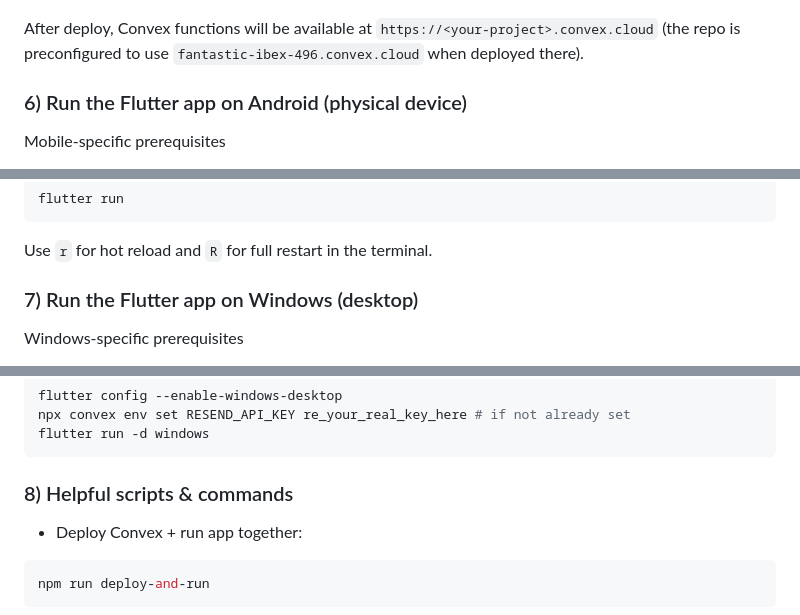
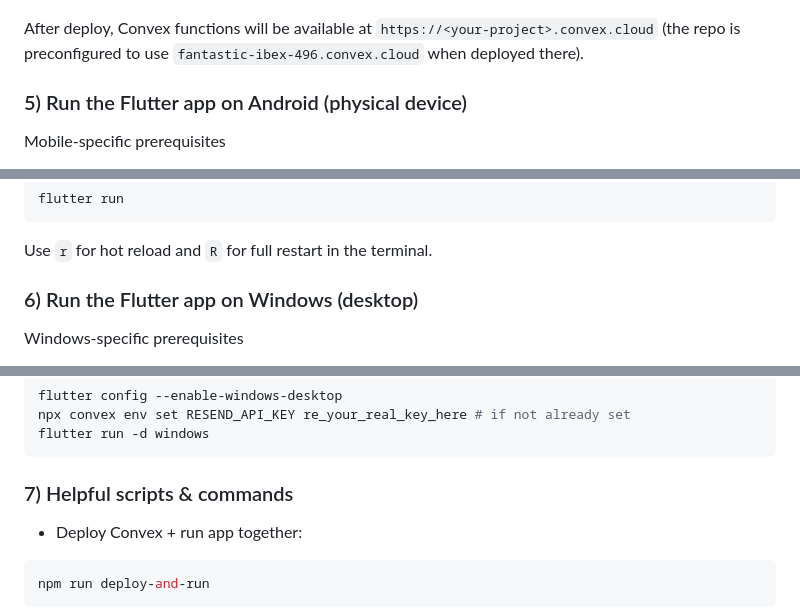
Before and after one commit to Tarun-goswamii/AI-Powered-Sports-Assessment-Application, a Markdown page: README.md, 3 parts joined by grey strips. Rendered like a GitHub page.

````diff
--- a/README.md
+++ b/README.md
@@ -66,7 +66,7 @@ npm run deploy
 
 After deploy, Convex functions will be available at `https://<your-project>.convex.cloud` (the repo is preconfigured to use `fantastic-ibex-496.convex.cloud` when deployed there).
 
-### 6) Run the Flutter app on Android (physical device)
+### 5) Run the Flutter app on Android (physical device)
 
 Mobile-specific prerequisites
 
@@ -92,7 +92,7 @@ flutter run
 
 Use `r` for hot reload and `R` for full restart in the terminal.
 
-### 7) Run the Flutter app on Windows (desktop)
+### 6) Run the Flutter app on Windows (desktop)
 Windows-specific prerequisites
 
 - Windows 10/11 (64-bit)
@@ -126,7 +126,7 @@ npx convex env set RESEND_API_KEY re_your_real_key_here # if not already set
 flutter run -d windows
 ```
 
-### 8) Helpful scripts & commands
+### 7) Helpful scripts & commands
 
 - Deploy Convex + run app together:
 
````
Also changed, not shown: other parts of README.md (+6 -6 lines).
